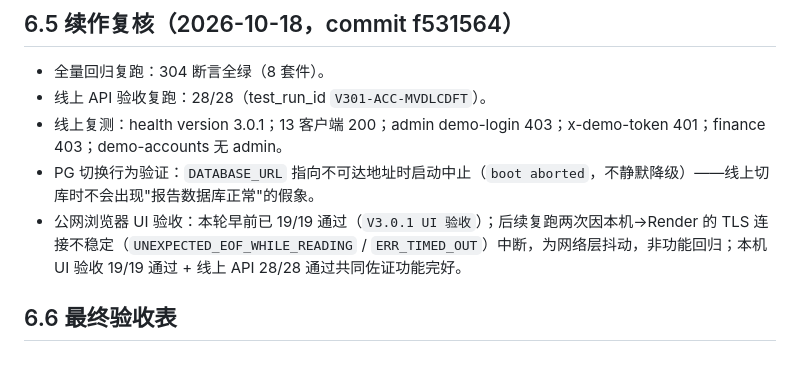
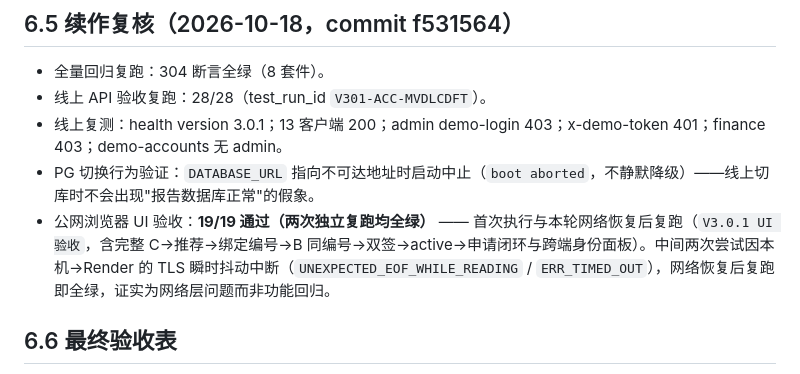
Before and after one commit to Buer5460/stackryze-deploy, a Markdown page: V3.0.1_ONLINE_ACCEPTANCE.md, the part around the change. Rendered like a GitHub page.

Commit message:
docs: public UI acceptance re-run 19/19 green after network recovery

```diff
--- a/V3.0.1_ONLINE_ACCEPTANCE.md
+++ b/V3.0.1_ONLINE_ACCEPTANCE.md
@@ -50,7 +50,7 @@ Finance 403 `FINANCE_DISABLED` ✅ · DBC 只见状态 A ✅ · `/api/b2b/*` 404
 - 线上 API 验收复跑：28/28（test_run_id `V301-ACC-MVDLCDFT`）。
 - 线上复测：health version 3.0.1；13 客户端 200；admin demo-login 403；x-demo-token 401；finance 403；demo-accounts 无 admin。
 - PG 切换行为验证：`DATABASE_URL` 指向不可达地址时启动中止（`boot aborted`，不静默降级）——线上切库时不会出现"报告数据库正常"的假象。
-- 公网浏览器 UI 验收：本轮早前已 19/19 通过（`V3.0.1 UI 验收`）；后续复跑两次因本机→Render 的 TLS 连接不稳定（`UNEXPECTED_EOF_WHILE_READING` / `ERR_TIMED_OUT`）中断，为网络层抖动，非功能回归；本机 UI 验收 19/19 通过 + 线上 API 28/28 通过共同佐证功能完好。
+- 公网浏览器 UI 验收：**19/19 通过（两次独立复跑均全绿）** —— 首次执行与本轮网络恢复后复跑（`V3.0.1 UI 验收`，含完整 C→推荐→绑定编号→B 同编号→双签→active→申请闭环与跨端身份面板）。中间两次尝试因本机→Render 的 TLS 瞬时抖动中断（`UNEXPECTED_EOF_WHILE_READING` / `ERR_TIMED_OUT`），网络恢复后复跑即全绿，证实为网络层问题而非功能回归。
 
 ## 6.6 最终验收表
 
```
